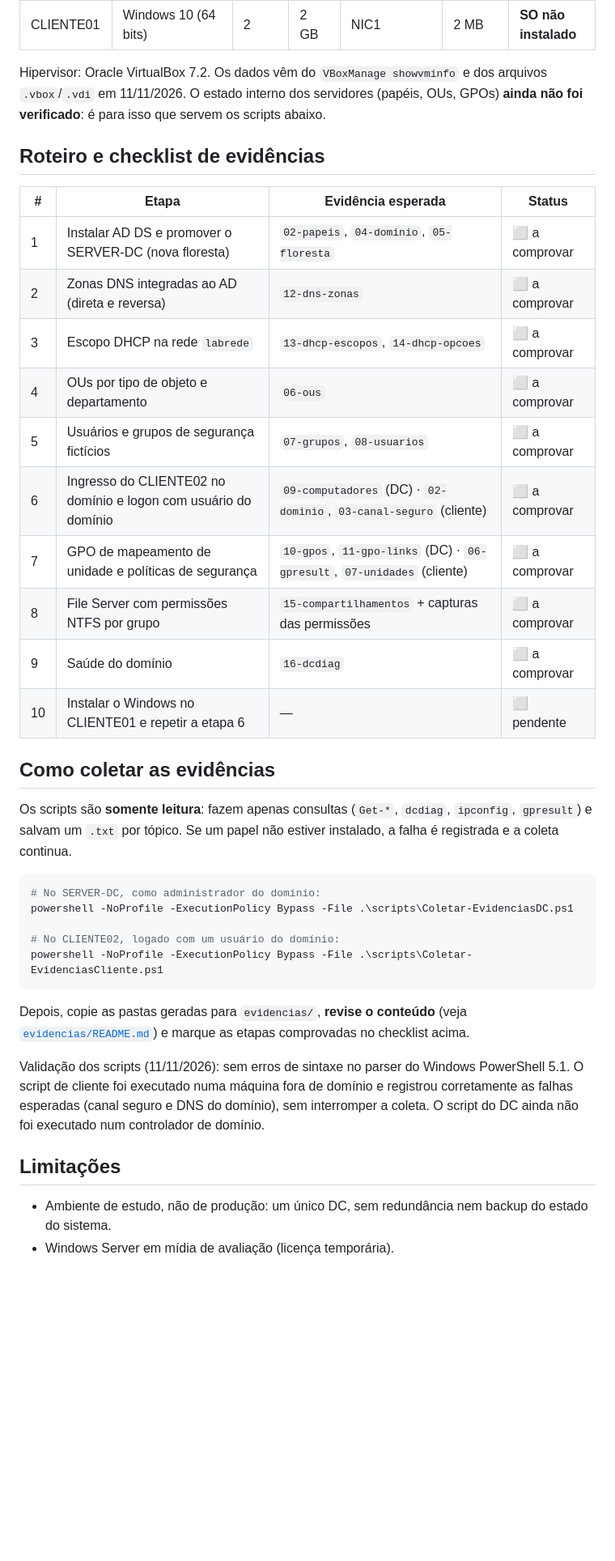
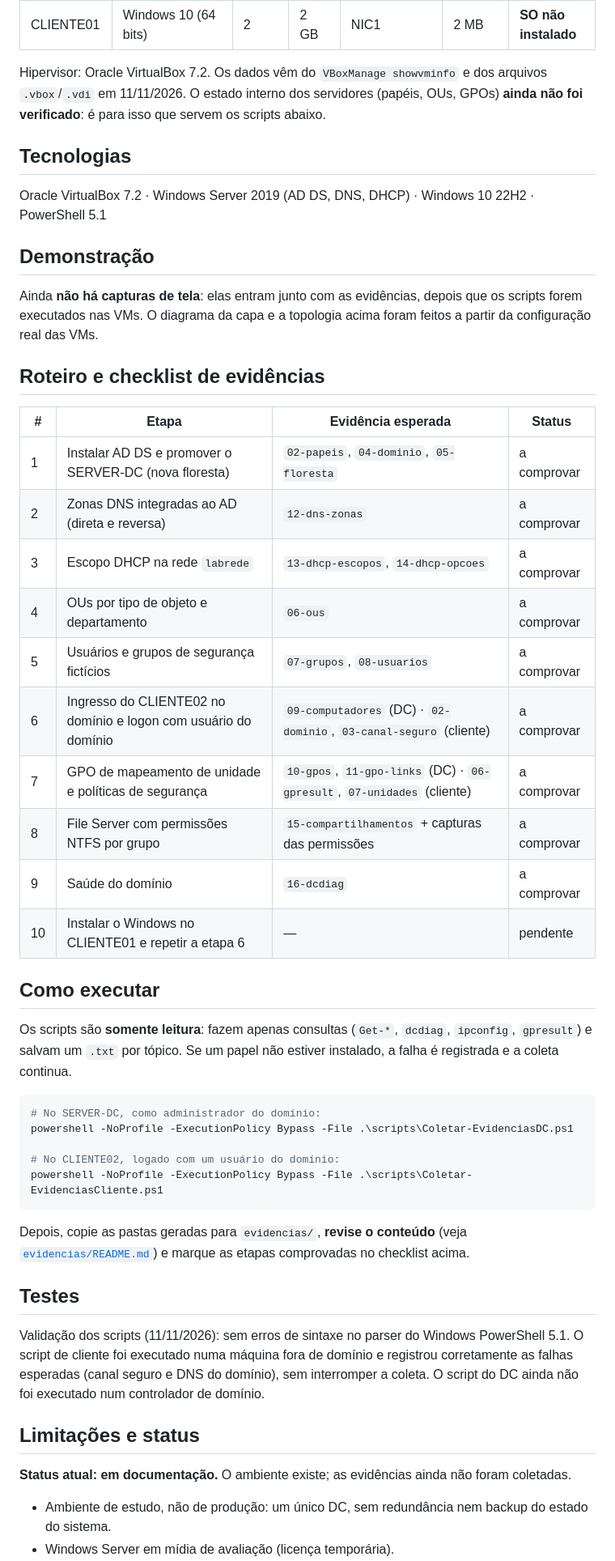
Before and after one commit to pedrosilva-c/lab-active-directory, a Markdown page: README.md, the part around one of its changes. Shown at 81% size. Rendered like a GitHub page; blank space fills up the shorter version.

Commit message:
Adiciona capa com a topologia e padroniza o README
Seções na ordem comum aos repositórios: problema, funcionalidades, tecnologias, demonstração, execução, testes, limitações e status. A capa reproduz a topologia extraída das VMs. O checklist continua sem itens comprovados.

Co-Authored-By: Claude Opus 5.5 <noreply@anthropic.com>

```diff
--- a/README.md
+++ b/README.md
@@ -32,22 +40,30 @@ Ambiente de estudo de infraestrutura Microsoft: um controlador de domínio Windo
 
 Hipervisor: Oracle VirtualBox 7.2. Os dados vêm do `VBoxManage showvminfo` e dos arquivos `.vbox`/`.vdi` em 11/11/2026. O estado interno dos servidores (papéis, OUs, GPOs) **ainda não foi verificado**: é para isso que servem os scripts abaixo.
 
+## Tecnologias
+
+Oracle VirtualBox 7.2 · Windows Server 2019 (AD DS, DNS, DHCP) · Windows 10 22H2 · PowerShell 5.1
+
+## Demonstração
+
+Ainda **não há capturas de tela**: elas entram junto com as evidências, depois que os scripts forem executados nas VMs. O diagrama da capa e a topologia acima foram feitos a partir da configuração real das VMs.
+
 ## Roteiro e checklist de evidências
 
 | # | Etapa | Evidência esperada | Status |
 |---|---|---|---|
-| 1 | Instalar AD DS e promover o SERVER-DC (nova floresta) | `02-papeis`, `04-dominio`, `05-floresta` | ⬜ a comprovar |
-| 2 | Zonas DNS integradas ao AD (direta e reversa) | `12-dns-zonas` | ⬜ a comprovar |
-| 3 | Escopo DHCP na rede `labrede` | `13-dhcp-escopos`, `14-dhcp-opcoes` | ⬜ a comprovar |
-| 4 | OUs por tipo de objeto e departamento | `06-ous` | ⬜ a comprovar |
-| 5 | Usuários e grupos de segurança fictícios | `07-grupos`, `08-usuarios` | ⬜ a comprovar |
-| 6 | Ingresso do CLIENTE02 no domínio e logon com usuário do domínio | `09-computadores` (DC) · `02-dominio`, `03-canal-seguro` (cliente) | ⬜ a comprovar |
-| 7 | GPO de mapeamento de unidade e políticas de segurança | `10-gpos`, `11-gpo-links` (DC) · `06-gpresult`, `07-unidades` (cliente) | ⬜ a comprovar |
-| 8 | File Server com permissões NTFS por grupo | `15-compartilhamentos` + capturas das permissões | ⬜ a comprovar |
-| 9 | Saúde do domínio | `16-dcdiag` | ⬜ a comprovar |
-| 10 | Instalar o Windows no CLIENTE01 e repetir a etapa 6 | — | ⬜ pendente |
+| 1 | Instalar AD DS e promover o SERVER-DC (nova floresta) | `02-papeis`, `04-dominio`, `05-floresta` | a comprovar |
+| 2 | Zonas DNS integradas ao AD (direta e reversa) | `12-dns-zonas` | a comprovar |
+| 3 | Escopo DHCP na rede `labrede` | `13-dhcp-escopos`, `14-dhcp-opcoes` | a comprovar |
+| 4 | OUs por tipo de objeto e departamento | `06-ous` | a comprovar |
+| 5 | Usuários e grupos de segurança fictícios | `07-grupos`, `08-usuarios` | a comprovar |
+| 6 | Ingresso do CLIENTE02 no domínio e logon com usuário do domínio | `09-computadores` (DC) · `02-dominio`, `03-canal-seguro` (cliente) | a comprovar |
+| 7 | GPO de mapeamento de unidade e políticas de segurança | `10-gpos`, `11-gpo-links` (DC) · `06-gpresult`, `07-unidades` (cliente) | a comprovar |
+| 8 | File Server com permissões NTFS por grupo | `15-compartilhamentos` + capturas das permissões | a comprovar |
+| 9 | Saúde do domínio | `16-dcdiag` | a comprovar |
+| 10 | Instalar o Windows no CLIENTE01 e repetir a etapa 6 | — | pendente |
 
-## Como coletar as evidências
+## Como executar
 
 Os scripts são **somente leitura**: fazem apenas consultas (`Get-*`, `dcdiag`, `ipconfig`, `gpresult`) e salvam um `.txt` por tópico. Se um papel não estiver instalado, a falha é registrada e a coleta continua.
 
@@ -61,9 +77,13 @@ powershell -NoProfile -ExecutionPolicy Bypass -File .\scripts\Coletar-Evidencias
 
 Depois, copie as pastas geradas para `evidencias/`, **revise o conteúdo** (veja [`evidencias/README.md`](evidencias/README.md)) e marque as etapas comprovadas no checklist acima.
 
+## Testes
+
 Validação dos scripts (11/11/2026): sem erros de sintaxe no parser do Windows PowerShell 5.1. O script de cliente foi executado numa máquina fora de domínio e registrou corretamente as falhas esperadas (canal seguro e DNS do domínio), sem interromper a coleta. O script do DC ainda não foi executado num controlador de domínio.
 
-## Limitações
+## Limitações e status
+
+**Status atual: em documentação.** O ambiente existe; as evidências ainda não foram coletadas.
 
 - Ambiente de estudo, não de produção: um único DC, sem redundância nem backup do estado do sistema.
 - Windows Server em mídia de avaliação (licença temporária).
```
Also changed, not shown: other parts of README.md (+8 -0 lines), docs/assets/cover.png (added).
